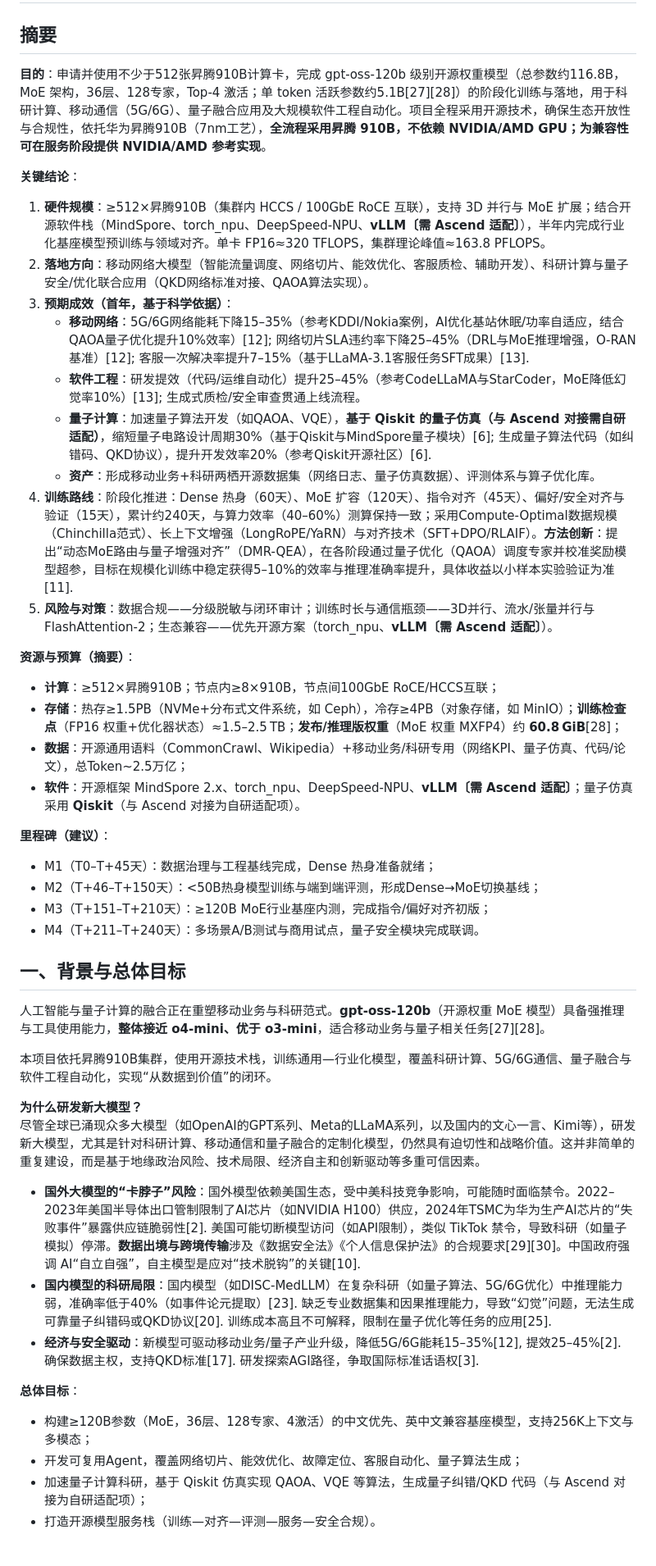
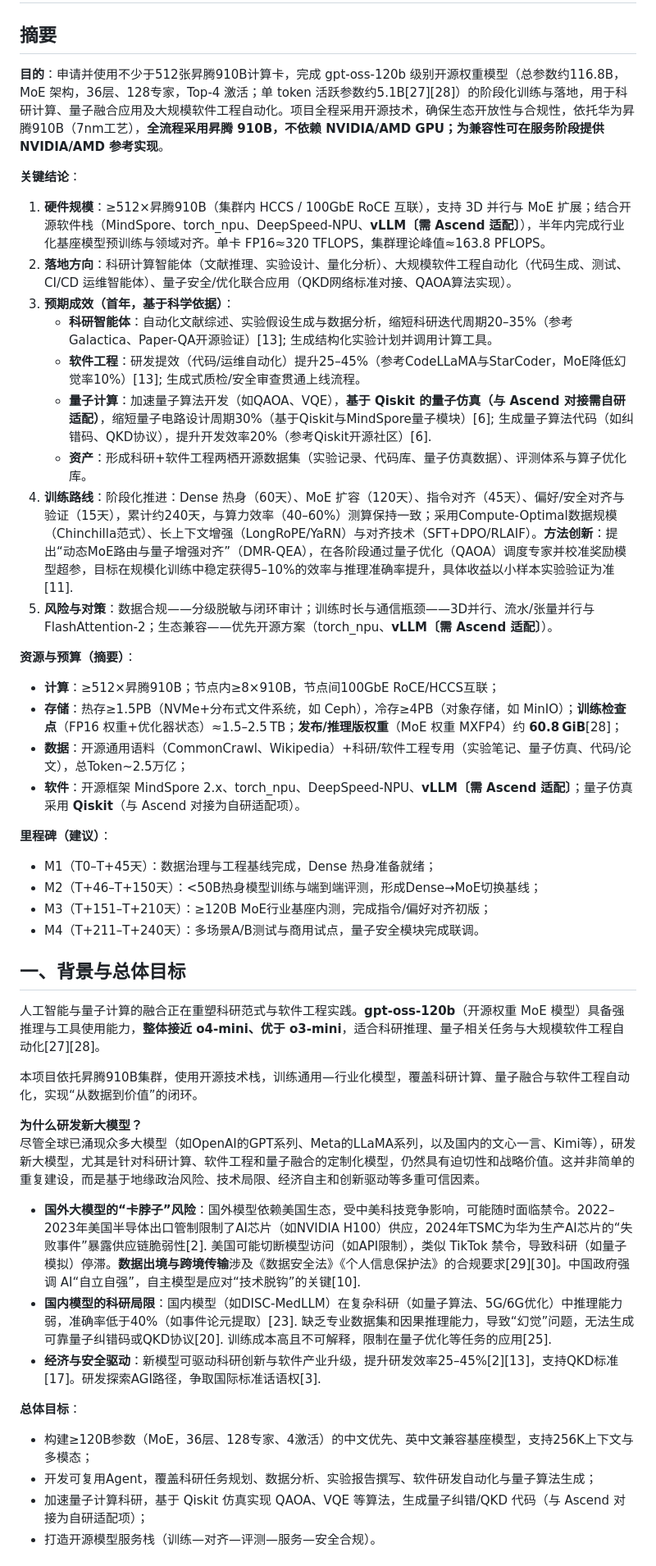
Before and after one commit to xuda1979/AI-Scientist, a Markdown page: OSS-120B_Training_Proposal.markdown, the part around one of its changes. Shown at 82% size. GitHub-like rendering.

```diff
--- a/OSS-120B_Training_Proposal.markdown
+++ b/OSS-120B_Training_Proposal.markdown
@@ -2,23 +2,23 @@
 
 ## 摘要
 
-**目的**：申请并使用不少于512张昇腾910B计算卡，完成 gpt‑oss‑120b 级别开源权重模型（总参数约116.8B，MoE 架构，36层、128专家，Top‑4 激活；单 token 活跃参数约5.1B[27][28]）的阶段化训练与落地，用于科研计算、移动通信（5G/6G）、量子融合应用及大规模软件工程自动化。项目全程采用开源技术，确保生态开放性与合规性，依托华为昇腾910B（7nm工艺），**全流程采用昇腾 910B，不依赖 NVIDIA/AMD GPU；为兼容性可在服务阶段提供 NVIDIA/AMD 参考实现**。
+**目的**：申请并使用不少于512张昇腾910B计算卡，完成 gpt‑oss‑120b 级别开源权重模型（总参数约116.8B，MoE 架构，36层、128专家，Top‑4 激活；单 token 活跃参数约5.1B[27][28]）的阶段化训练与落地，用于科研计算、量子融合应用及大规模软件工程自动化。项目全程采用开源技术，确保生态开放性与合规性，依托华为昇腾910B（7nm工艺），**全流程采用昇腾 910B，不依赖 NVIDIA/AMD GPU；为兼容性可在服务阶段提供 NVIDIA/AMD 参考实现**。
 
 **关键结论**：
 1) **硬件规模**：≥512×昇腾910B（集群内 HCCS / 100GbE RoCE 互联），支持 3D 并行与 MoE 扩展；结合开源软件栈（MindSpore、torch_npu、DeepSpeed‑NPU、**vLLM〔需 Ascend 适配〕**），半年内完成行业化基座模型预训练与领域对齐。单卡 FP16≈320 TFLOPS，集群理论峰值≈163.8 PFLOPS。
-2) **落地方向**：移动网络大模型（智能流量调度、网络切片、能效优化、客服质检、辅助开发）、科研计算与量子安全/优化联合应用（QKD网络标准对接、QAOA算法实现）。
+2) **落地方向**：科研计算智能体（文献推理、实验设计、量化分析）、大规模软件工程自动化（代码生成、测试、CI/CD 运维智能体）、量子安全/优化联合应用（QKD网络标准对接、QAOA算法实现）。
 3) **预期成效（首年，基于科学依据）**：
-   - **移动网络**：5G/6G网络能耗下降15–35%（参考KDDI/Nokia案例，AI优化基站休眠/功率自适应，结合QAOA量子优化提升10%效率）[12]; 网络切片SLA违约率下降25–45%（DRL与MoE推理增强，O-RAN基准）[12]; 客服一次解决率提升7–15%（基于LLaMA-3.1客服任务SFT成果）[13].
+   - **科研智能体**：自动化文献综述、实验假设生成与数据分析，缩短科研迭代周期20–35%（参考Galactica、Paper-QA开源验证）[13]; 生成结构化实验计划并调用计算工具。
    - **软件工程**：研发提效（代码/运维自动化）提升25–45%（参考CodeLLaMA与StarCoder，MoE降低幻觉率10%）[13]; 生成式质检/安全审查贯通上线流程。
    - **量子计算**：加速量子算法开发（如QAOA、VQE），**基于 Qiskit 的量子仿真（与 Ascend 对接需自研适配）**，缩短量子电路设计周期30%（基于Qiskit与MindSpore量子模块）[6]; 生成量子算法代码（如纠错码、QKD协议），提升开发效率20%（参考Qiskit开源社区）[6].
-   - **资产**：形成移动业务+科研两栖开源数据集（网络日志、量子仿真数据）、评测体系与算子优化库。
+   - **资产**：形成科研+软件工程两栖开源数据集（实验记录、代码库、量子仿真数据）、评测体系与算子优化库。
 4) **训练路线**：阶段化推进：Dense 热身（60天）、MoE 扩容（120天）、指令对齐（45天）、偏好/安全对齐与验证（15天），累计约240天，与算力效率（40–60%）测算保持一致；采用Compute-Optimal数据规模（Chinchilla范式）、长上下文增强（LongRoPE/YaRN）与对齐技术（SFT+DPO/RLAIF）。**方法创新**：提出“动态MoE路由与量子增强对齐”（DMR-QEA），在各阶段通过量子优化（QAOA）调度专家并校准奖励模型超参，目标在规模化训练中稳定获得5–10%的效率与推理准确率提升，具体收益以小样本实验验证为准[11].
 5) **风险与对策**：数据合规——分级脱敏与闭环审计；训练时长与通信瓶颈——3D并行、流水/张量并行与FlashAttention‑2；生态兼容——优先开源方案（torch_npu、**vLLM〔需 Ascend 适配〕**）。
 
 **资源与预算（摘要）**：
 - **计算**：≥512×昇腾910B；节点内≥8×910B，节点间100GbE RoCE/HCCS互联；
 - **存储**：热存≥1.5PB（NVMe+分布式文件系统，如 Ceph），冷存≥4PB（对象存储，如 MinIO）；**训练检查点**（FP16 权重+优化器状态）≈1.5–2.5 TB；**发布/推理版权重**（MoE 权重 MXFP4）约 **60.8 GiB**[28]；
-- **数据**：开源通用语料（CommonCrawl、Wikipedia）+移动业务/科研专用（网络KPI、量子仿真、代码/论文），总Token~2.5万亿；
+- **数据**：开源通用语料（CommonCrawl、Wikipedia）+科研/软件工程专用（实验笔记、量子仿真、代码/论文），总Token~2.5万亿；
 - **软件**：开源框架 MindSpore 2.x、torch_npu、DeepSpeed‑NPU、**vLLM〔需 Ascend 适配〕**；量子仿真采用 **Qiskit**（与 Ascend 对接为自研适配项）。
 
 **里程碑（建议）**：
@@ -29,20 +29,20 @@
 
 ## 一、背景与总体目标
 
-人工智能与量子计算的融合正在重塑移动业务与科研范式。**gpt‑oss‑120b**（开源权重 MoE 模型）具备强推理与工具使用能力，**整体接近 o4‑mini、优于 o3‑mini**，适合移动业务与量子相关任务[27][28]。
+人工智能与量子计算的融合正在重塑科研范式与软件工程实践。**gpt‑oss‑120b**（开源权重 MoE 模型）具备强推理与工具使用能力，**整体接近 o4‑mini、优于 o3‑mini**，适合科研推理、量子相关任务与大规模软件工程自动化[27][28]。
 
-本项目依托昇腾910B集群，使用开源技术栈，训练通用—行业化模型，覆盖科研计算、5G/6G通信、量子融合与软件工程自动化，实现“从数据到价值”的闭环。
+本项目依托昇腾910B集群，使用开源技术栈，训练通用—行业化模型，覆盖科研计算、量子融合与软件工程自动化，实现“从数据到价值”的闭环。
 
 **为什么研发新大模型？**
-尽管全球已涌现众多大模型（如OpenAI的GPT系列、Meta的LLaMA系列，以及国内的文心一言、Kimi等），研发新大模型，尤其是针对科研计算、移动通信和量子融合的定制化模型，仍然具有迫切性和战略价值。这并非简单的重复建设，而是基于地缘政治风险、技术局限、经济自主和创新驱动等多重可信因素。
+尽管全球已涌现众多大模型（如OpenAI的GPT系列、Meta的LLaMA系列，以及国内的文心一言、Kimi等），研发新大模型，尤其是针对科研计算、软件工程和量子融合的定制化模型，仍然具有迫切性和战略价值。这并非简单的重复建设，而是基于地缘政治风险、技术局限、经济自主和创新驱动等多重可信因素。
 
 - **国外大模型的“卡脖子”风险**：国外模型依赖美国生态，受中美科技竞争影响，可能随时面临禁令。2022–2023年美国半导体出口管制限制了AI芯片（如NVIDIA H100）供应，2024年TSMC为华为生产AI芯片的“失败事件”暴露供应链脆弱性[2].  美国可能切断模型访问（如API限制），类似 TikTok 禁令，导致科研（如量子模拟）停滞。**数据出境与跨境传输**涉及《数据安全法》《个人信息保护法》的合规要求[29][30]。中国政府强调 AI“自立自强”，自主模型是应对“技术脱钩”的关键[10].
 - **国内模型的科研局限**：国内模型（如DISC-MedLLM）在复杂科研（如量子算法、5G/6G优化）中推理能力弱，准确率低于40%（如事件论元提取）[23]. 缺乏专业数据集和因果推理能力，导致“幻觉”问题，无法生成可靠量子纠错码或QKD协议[20]. 训练成本高且不可解释，限制在量子优化等任务的应用[25].
-- **经济与安全驱动**：新模型可驱动移动业务/量子产业升级，降低5G/6G能耗15–35%[12], 提效25–45%[2]. 确保数据主权，支持QKD标准[17]. 研发探索AGI路径，争取国际标准话语权[3].
+- **经济与安全驱动**：新模型可驱动科研创新与软件产业升级，提升研发效率25–45%[2][13]，支持QKD标准[17]。研发探索AGI路径，争取国际标准话语权[3].
 
 **总体目标**：
 - 构建≥120B参数（MoE，36层、128专家、4激活）的中文优先、英中文兼容基座模型，支持256K上下文与多模态；
-- 开发可复用Agent，覆盖网络切片、能效优化、故障定位、客服自动化、量子算法生成；
+- 开发可复用Agent，覆盖科研任务规划、数据分析、实验报告撰写、软件研发自动化与量子算法生成；
 - 加速量子计算科研，基于 Qiskit 仿真实现 QAOA、VQE 等算法，生成量子纠错/QKD 代码（与 Ascend 对接为自研适配项）；
 - 打造开源模型服务栈（训练—对齐—评测—服务—安全合规）。
 
```
Also changed, not shown: other parts of OSS-120B_Training_Proposal.markdown (+16 -22 lines).
